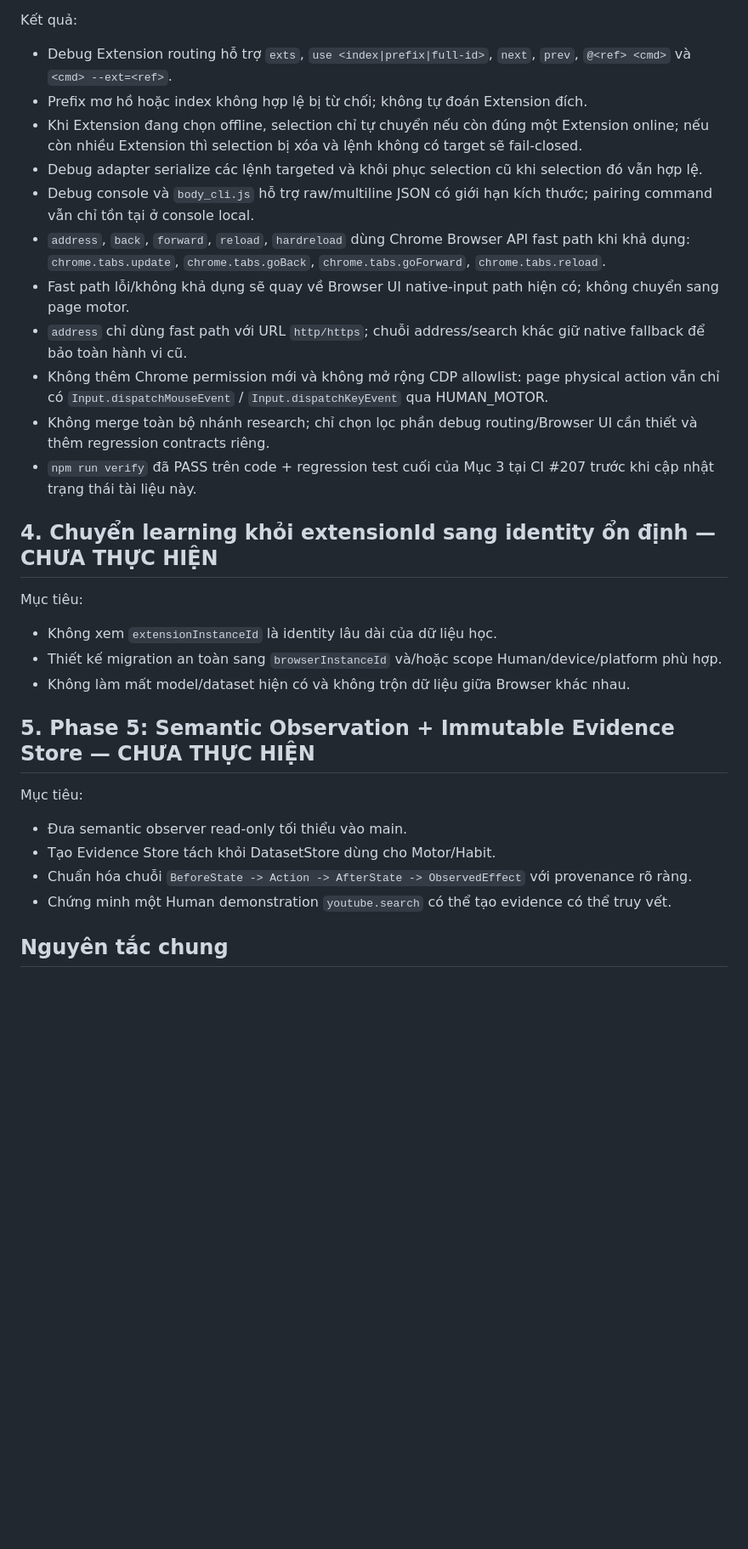
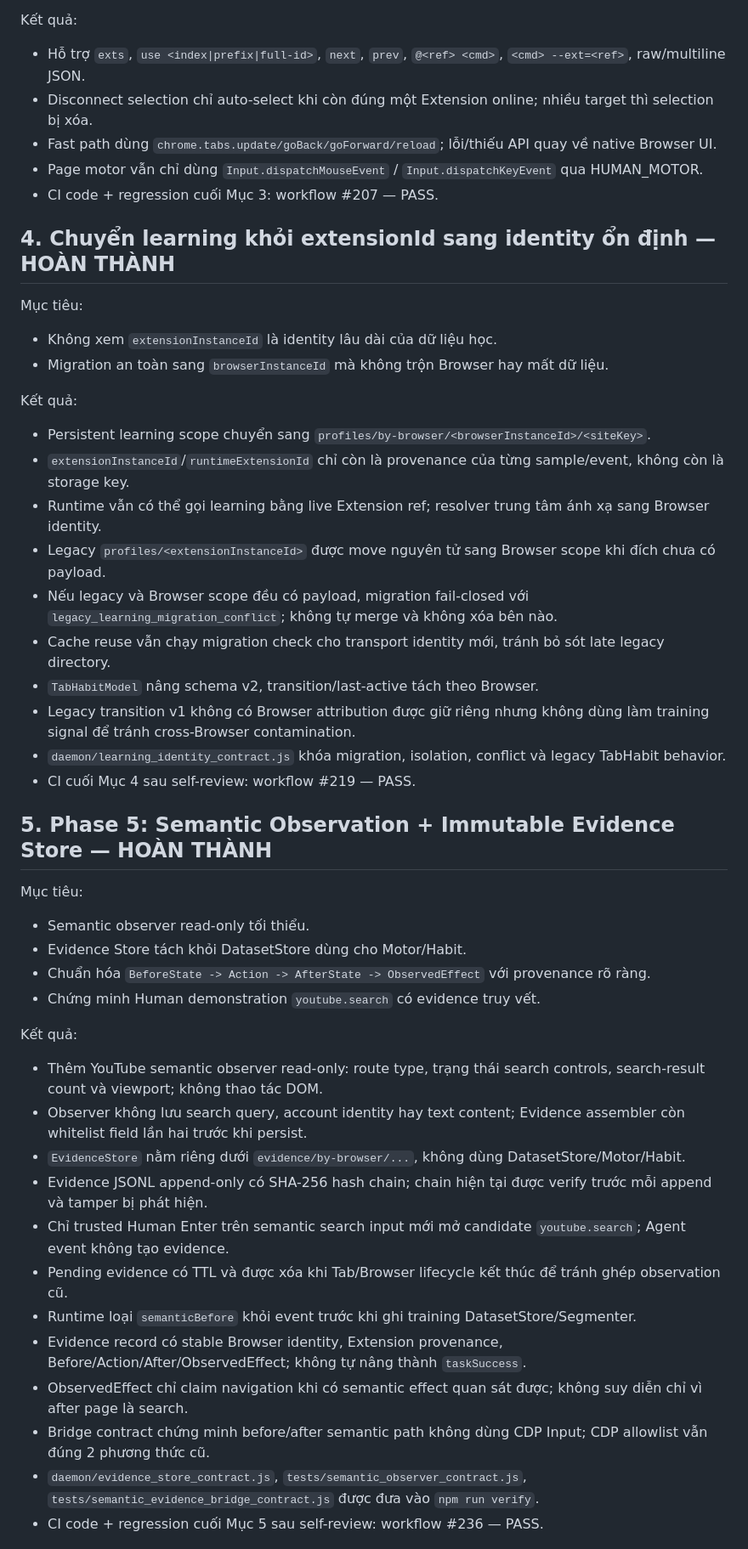
Before and after one commit to banupham/body_chrome_attach, a Markdown page: MAIN_FOUNDATION_HARDENING.md, the part around one of its changes. Shown at 85% size. GitHub-like rendering; blank space fills up the shorter version.

Commit message:
docs: mark foundation hardening Items 4 and 5 complete

```diff
--- a/MAIN_FOUNDATION_HARDENING.md
+++ b/MAIN_FOUNDATION_HARDENING.md
@@ -52,31 +39,48 @@ Mục tiêu:
 
 Kết quả:
-- Debug Extension routing hỗ trợ `exts`, `use <index|prefix|full-id>`, `next`, `prev`, `@<ref> <cmd>` và `<cmd> --ext=<ref>`.
-- Prefix mơ hồ hoặc index không hợp lệ bị từ chối; không tự đoán Extension đích.
-- Khi Extension đang chọn offline, selection chỉ tự chuyển nếu còn đúng một Extension online; nếu còn nhiều Extension thì selection bị xóa và lệnh không có target sẽ fail-closed.
-- Debug adapter serialize các lệnh targeted và khôi phục selection cũ khi selection đó vẫn hợp lệ.
-- Debug console và `body_cli.js` hỗ trợ raw/multiline JSON có giới hạn kích thước; pairing command vẫn chỉ tồn tại ở console local.
-- `address`, `back`, `forward`, `reload`, `hardreload` dùng Chrome Browser API fast path khi khả dụng: `chrome.tabs.update`, `chrome.tabs.goBack`, `chrome.tabs.goForward`, `chrome.tabs.reload`.
-- Fast path lỗi/không khả dụng sẽ quay về Browser UI native-input path hiện có; không chuyển sang page motor.
-- `address` chỉ dùng fast path với URL `http/https`; chuỗi address/search khác giữ native fallback để bảo toàn hành vi cũ.
-- Không thêm Chrome permission mới và không mở rộng CDP allowlist: page physical action vẫn chỉ có `Input.dispatchMouseEvent` / `Input.dispatchKeyEvent` qua HUMAN_MOTOR.
-- Không merge toàn bộ nhánh research; chỉ chọn lọc phần debug routing/Browser UI cần thiết và thêm regression contracts riêng.
-- `npm run verify` đã PASS trên code + regression test cuối của Mục 3 tại CI #207 trước khi cập nhật trạng thái tài liệu này.
+- Hỗ trợ `exts`, `use <index|prefix|full-id>`, `next`, `prev`, `@<ref> <cmd>`, `<cmd> --ext=<ref>`, raw/multiline JSON.
+- Disconnect selection chỉ auto-select khi còn đúng một Extension online; nhiều target thì selection bị xóa.
+- Fast path dùng `chrome.tabs.update/goBack/goForward/reload`; lỗi/thiếu API quay về native Browser UI.
+- Page motor vẫn chỉ dùng `Input.dispatchMouseEvent` / `Input.dispatchKeyEvent` qua HUMAN_MOTOR.
+- CI code + regression cuối Mục 3: workflow #207 — PASS.
 
-## 4. Chuyển learning khỏi extensionId sang identity ổn định — CHƯA THỰC HIỆN
+## 4. Chuyển learning khỏi extensionId sang identity ổn định — HOÀN THÀNH
 
 Mục tiêu:
 - Không xem `extensionInstanceId` là identity lâu dài của dữ liệu học.
-- Thiết kế migration an toàn sang `browserInstanceId` và/hoặc scope Human/device/platform phù hợp.
-- Không làm mất model/dataset hiện có và không trộn dữ liệu giữa Browser khác nhau.
+- Migration an toàn sang `browserInstanceId` mà không trộn Browser hay mất dữ liệu.
 
-## 5. Phase 5: Semantic Observation + Immutable Evidence Store — CHƯA THỰC HIỆN
+Kết quả:
+- Persistent learning scope chuyển sang `profiles/by-browser/<browserInstanceId>/<siteKey>`.
+- `extensionInstanceId`/`runtimeExtensionId` chỉ còn là provenance của từng sample/event, không còn là storage key.
+- Runtime vẫn có thể gọi learning bằng live Extension ref; resolver trung tâm ánh xạ sang Browser identity.
+- Legacy `profiles/<extensionInstanceId>` được move nguyên tử sang Browser scope khi đích chưa có payload.
+- Nếu legacy và Browser scope đều có payload, migration fail-closed với `legacy_learning_migration_conflict`; không tự merge và không xóa bên nào.
+- Cache reuse vẫn chạy migration check cho transport identity mới, tránh bỏ sót late legacy directory.
+- `TabHabitModel` nâng schema v2, transition/last-active tách theo Browser.
+- Legacy transition v1 không có Browser attribution được giữ riêng nhưng không dùng làm training signal để tránh cross-Browser contamination.
+- `daemon/learning_identity_contract.js` khóa migration, isolation, conflict và legacy TabHabit behavior.
+- CI cuối Mục 4 sau self-review: workflow #219 — PASS.
+
+## 5. Phase 5: Semantic Observation + Immutable Evidence Store — HOÀN THÀNH
 
 Mục tiêu:
-- Đưa semantic observer read-only tối thiểu vào main.
-- Tạo Evidence Store tách khỏi DatasetStore dùng cho Motor/Habit.
-- Chuẩn hóa chuỗi `BeforeState -> Action -> AfterState -> ObservedEffect` với provenance rõ ràng.
-- Chứng minh một Human demonstration `youtube.search` có thể tạo evidence có thể truy vết.
+- Semantic observer read-only tối thiểu.
+- Evidence Store tách khỏi DatasetStore dùng cho Motor/Habit.
+- Chuẩn hóa `BeforeState -> Action -> AfterState -> ObservedEffect` với provenance rõ ràng.
+- Chứng minh Human demonstration `youtube.search` có evidence truy vết.
 
-## Nguyên tắc chung
+Kết quả:
+- Thêm YouTube semantic observer read-only: route type, trạng thái search controls, search-result count và viewport; không thao tác DOM.
+- Observer không lưu search query, account identity hay text content; Evidence assembler còn whitelist field lần hai trước khi persist.
+- `EvidenceStore` nằm riêng dưới `evidence/by-browser/...`, không dùng DatasetStore/Motor/Habit.
+- Evidence JSONL append-only có SHA-256 hash chain; chain hiện tại được verify trước mỗi append và tamper bị phát hiện.
+- Chỉ trusted Human Enter trên semantic search input mới mở candidate `youtube.search`; Agent event không tạo evidence.
+- Pending evidence có TTL và được xóa khi Tab/Browser lifecycle kết thúc để tránh ghép observation cũ.
+- Runtime loại `semanticBefore` khỏi event trước khi ghi training DatasetStore/Segmenter.
+- Evidence record có stable Browser identity, Extension provenance, Before/Action/After/ObservedEffect; không tự nâng thành `taskSuccess`.
+- ObservedEffect chỉ claim navigation khi có semantic effect quan sát được; không suy diễn chỉ vì after page là search.
+- Bridge contract chứng minh before/after semantic path không dùng CDP Input; CDP allowlist vẫn đúng 2 phương thức cũ.
+- `daemon/evidence_store_contract.js`, `tests/semantic_observer_contract.js`, `tests/semantic_evidence_bridge_contract.js` được đưa vào `npm run verify`.
+- CI code + regression cuối Mục 5 sau self-review: workflow #236 — PASS.
 
```
Also changed, not shown: other parts of MAIN_FOUNDATION_HARDENING.md (+21 -31 lines).
